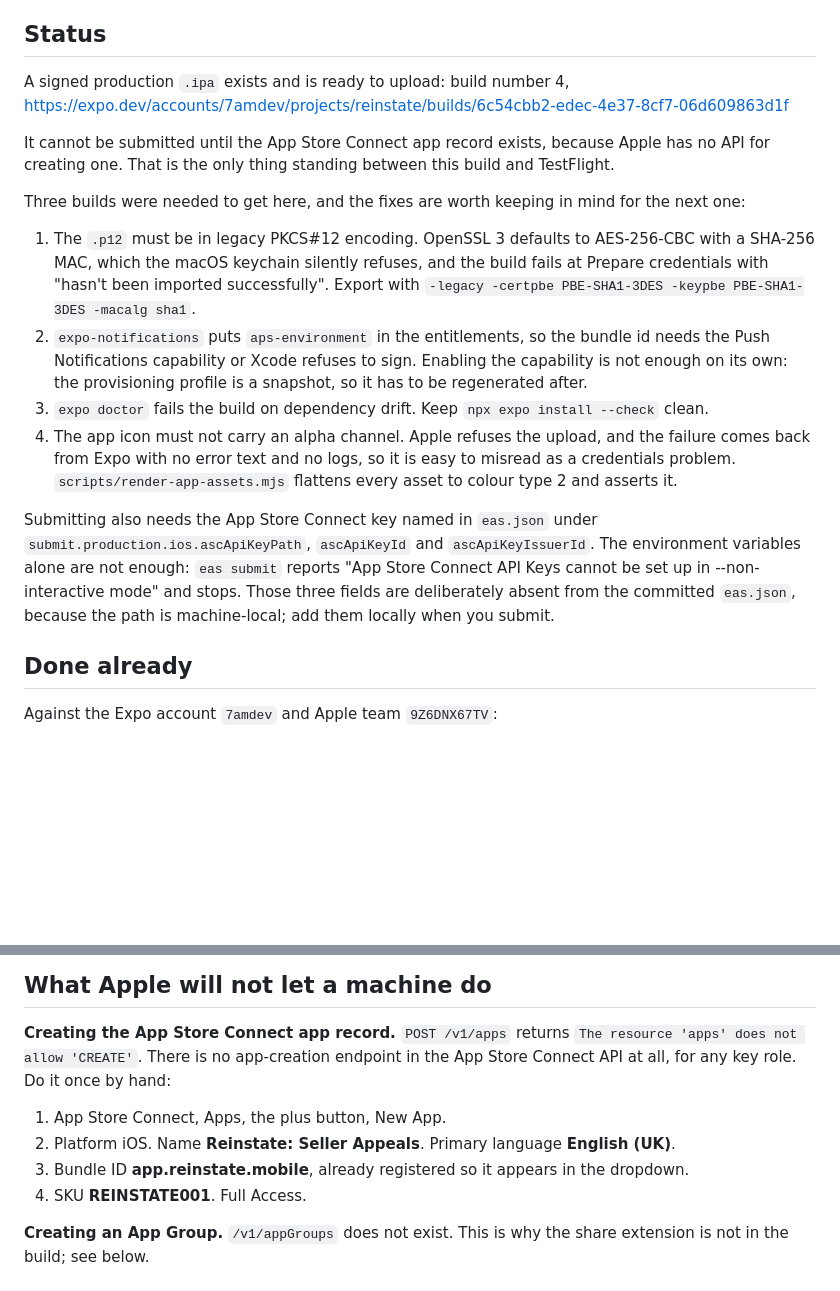
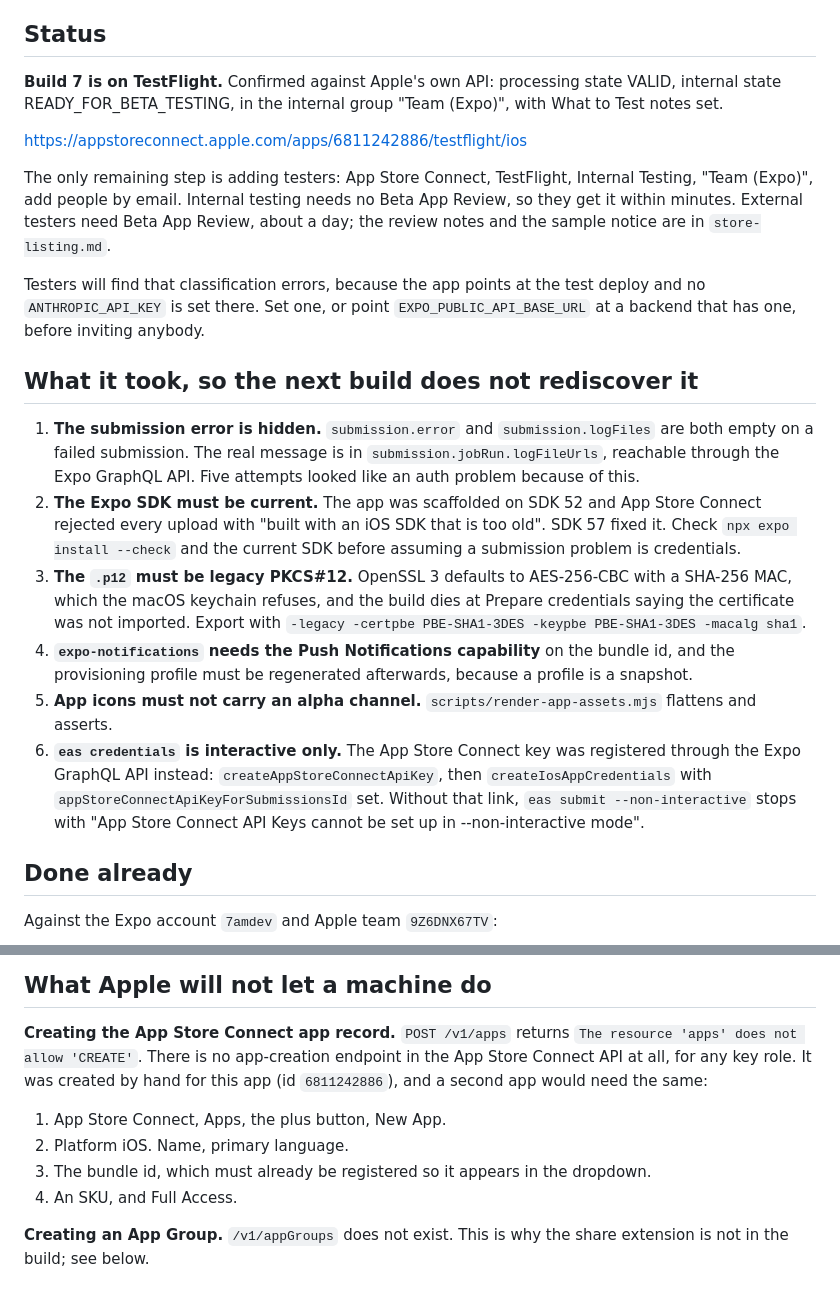
Before and after one commit to geniesyswiki1/reinstate, a Markdown page: apps/mobile/TESTFLIGHT.md, 2 parts joined by grey strips. Rendered like a GitHub page; blank space fills up the shorter version.

Commit message:
Record that build 7 reached TestFlight, and what it took
The runbook described submission as blocked. It is not: build 7 is on
TestFlight, confirmed against Apple's API rather than the CLI's word, with
processing state VALID, internal state READY_FOR_BETA_TESTING, in the internal
group, with What to Test notes set. Only adding testers is left.

Also records the six things that had to be got right, so the next build does
not rediscover them. The two that cost the most:

- A failed submission carries no error and no logs on the submission object.
  The real message is in submission.jobRun.logFileUrls, through the GraphQL API.
  Without that, five failures all looked like an auth problem.
- The Expo SDK has to be current. Scaffolded on 52, App Store Connect rejected
  every upload as built with too old an iOS SDK.

And notes that testers will see classification fail until the backend the app
points at has an ANTHROPIC_API_KEY.

Co-Authored-By: Claude Opus 5 <noreply@anthropic.com>
Claude-Session: https://claude.ai/code/session_01L8GQE89HKr1v7hDTjJa2wq

```diff
--- a/apps/mobile/TESTFLIGHT.md
+++ b/apps/mobile/TESTFLIGHT.md
@@ -5,31 +5,38 @@ machine do, and what is left.
 
 ## Status
 
-A signed production `.ipa` exists and is ready to upload:
-build number 4, https://expo.dev/accounts/7amdev/projects/reinstate/builds/6c54cbb2-edec-4e37-8cf7-06d609863d1f
+**Build 7 is on TestFlight.** Confirmed against Apple's own API: processing state VALID, internal
+state READY_FOR_BETA_TESTING, in the internal group "Team (Expo)", with What to Test notes set.
 
-It cannot be submitted until the App Store Connect app record exists, because Apple has no API
-for creating one. That is the only thing standing between this build and TestFlight.
+https://appstoreconnect.apple.com/apps/6811242886/testflight/ios
 
-Three builds were needed to get here, and the fixes are worth keeping in mind for the next one:
+The only remaining step is adding testers: App Store Connect, TestFlight, Internal Testing,
+"Team (Expo)", add people by email. Internal testing needs no Beta App Review, so they get it within
+minutes. External testers need Beta App Review, about a day; the review notes and the sample notice
+are in `store-listing.md`.
 
-1. The `.p12` must be in legacy PKCS#12 encoding. OpenSSL 3 defaults to AES-256-CBC with a
-   SHA-256 MAC, which the macOS keychain silently refuses, and the build fails at Prepare
-   credentials with "hasn't been imported successfully". Export with
-   `-legacy -certpbe PBE-SHA1-3DES -keypbe PBE-SHA1-3DES -macalg sha1`.
-2. `expo-notifications` puts `aps-environment` in the entitlements, so the bundle id needs the
-   Push Notifications capability or Xcode refuses to sign. Enabling the capability is not
-   enough on its own: the provisioning profile is a snapshot, so it has to be regenerated after.
-3. `expo doctor` fails the build on dependency drift. Keep `npx expo install --check` clean.
-4. The app icon must not carry an alpha channel. Apple refuses the upload, and the failure comes
-   back from Expo with no error text and no logs, so it is easy to misread as a credentials
-   problem. `scripts/render-app-assets.mjs` flattens every asset to colour type 2 and asserts it.
+Testers will find that classification errors, because the app points at the test deploy and no
+`ANTHROPIC_API_KEY` is set there. Set one, or point `EXPO_PUBLIC_API_BASE_URL` at a backend that has
+one, before inviting anybody.
 
-Submitting also needs the App Store Connect key named in `eas.json` under
-`submit.production.ios.ascApiKeyPath`, `ascApiKeyId` and `ascApiKeyIssuerId`. The environment
-variables alone are not enough: `eas submit` reports "App Store Connect API Keys cannot be set up
-in --non-interactive mode" and stops. Those three fields are deliberately absent from the committed
-`eas.json`, because the path is machine-local; add them locally when you submit.
+## What it took, so the next build does not rediscover it
+
+1. **The submission error is hidden.** `submission.error` and `submission.logFiles` are both empty on
+   a failed submission. The real message is in `submission.jobRun.logFileUrls`, reachable through the
+   Expo GraphQL API. Five attempts looked like an auth problem because of this.
+2. **The Expo SDK must be current.** The app was scaffolded on SDK 52 and App Store Connect rejected
+   every upload with "built with an iOS SDK that is too old". SDK 57 fixed it. Check
+   `npx expo install --check` and the current SDK before assuming a submission problem is credentials.
+3. **The `.p12` must be legacy PKCS#12.** OpenSSL 3 defaults to AES-256-CBC with a SHA-256 MAC, which
+   the macOS keychain refuses, and the build dies at Prepare credentials saying the certificate was
+   not imported. Export with `-legacy -certpbe PBE-SHA1-3DES -keypbe PBE-SHA1-3DES -macalg sha1`.
+4. **`expo-notifications` needs the Push Notifications capability** on the bundle id, and the
+   provisioning profile must be regenerated afterwards, because a profile is a snapshot.
+5. **App icons must not carry an alpha channel.** `scripts/render-app-assets.mjs` flattens and asserts.
+6. **`eas credentials` is interactive only.** The App Store Connect key was registered through the
+   Expo GraphQL API instead: `createAppStoreConnectApiKey`, then `createIosAppCredentials` with
+   `appStoreConnectApiKeyForSubmissionsId` set. Without that link, `eas submit --non-interactive`
+   stops with "App Store Connect API Keys cannot be set up in --non-interactive mode".
 
 ## Done already
 
@@ -54,12 +61,13 @@ creating another.
 
 **Creating the App Store Connect app record.** `POST /v1/apps` returns
 `The resource 'apps' does not allow 'CREATE'`. There is no app-creation endpoint in the App Store
-Connect API at all, for any key role. Do it once by hand:
+Connect API at all, for any key role. It was created by hand for this app (id `6811242886`), and a
+second app would need the same:
 
 1. App Store Connect, Apps, the plus button, New App.
-2. Platform iOS. Name **Reinstate: Seller Appeals**. Primary language **English (UK)**.
-3. Bundle ID **app.reinstate.mobile**, already registered so it appears in the dropdown.
-4. SKU **REINSTATE001**. Full Access.
+2. Platform iOS. Name, primary language.
+3. The bundle id, which must already be registered so it appears in the dropdown.
+4. An SKU, and Full Access.
 
 **Creating an App Group.** `/v1/appGroups` does not exist. This is why the share extension is not
 in the build; see below.
```
